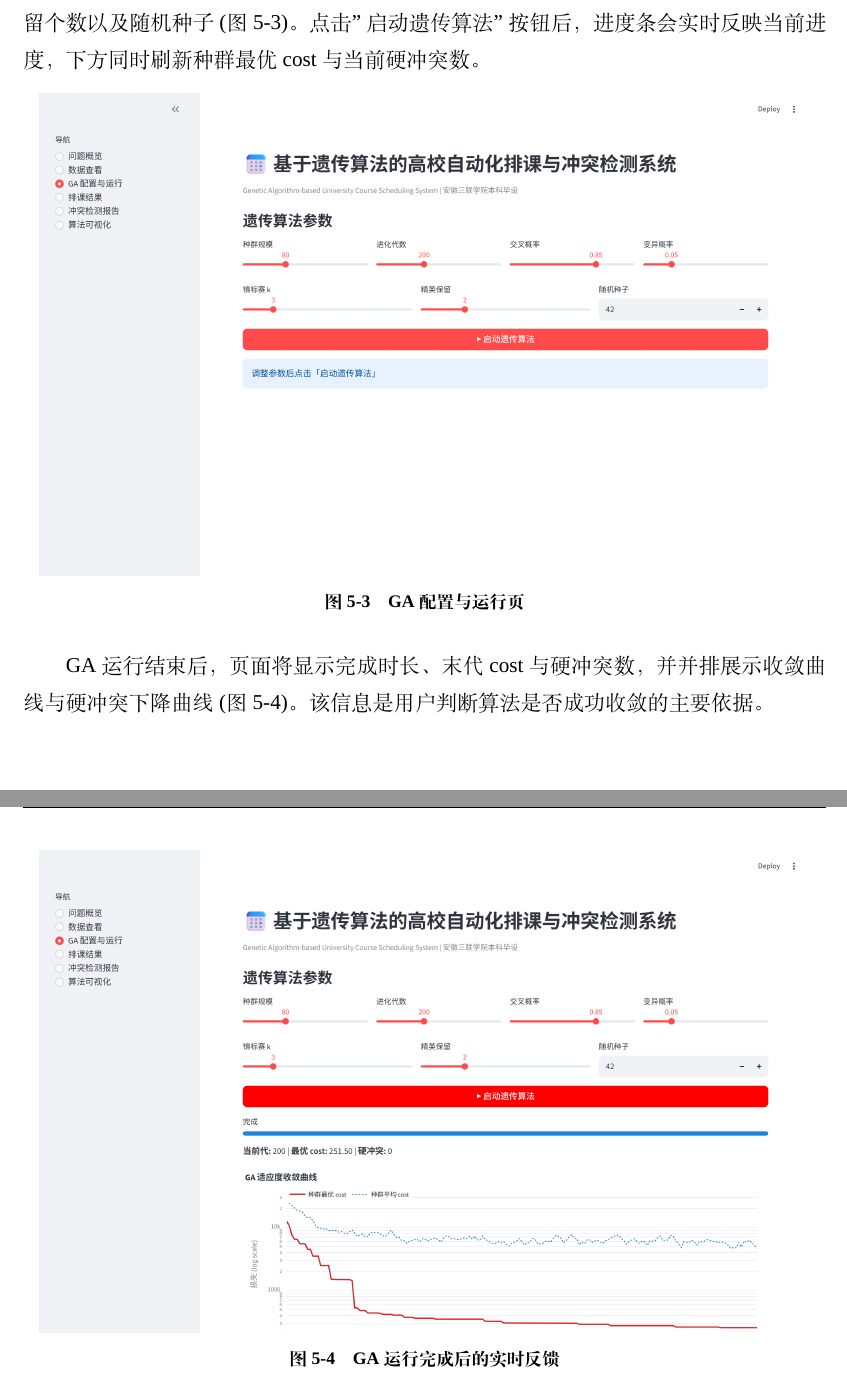
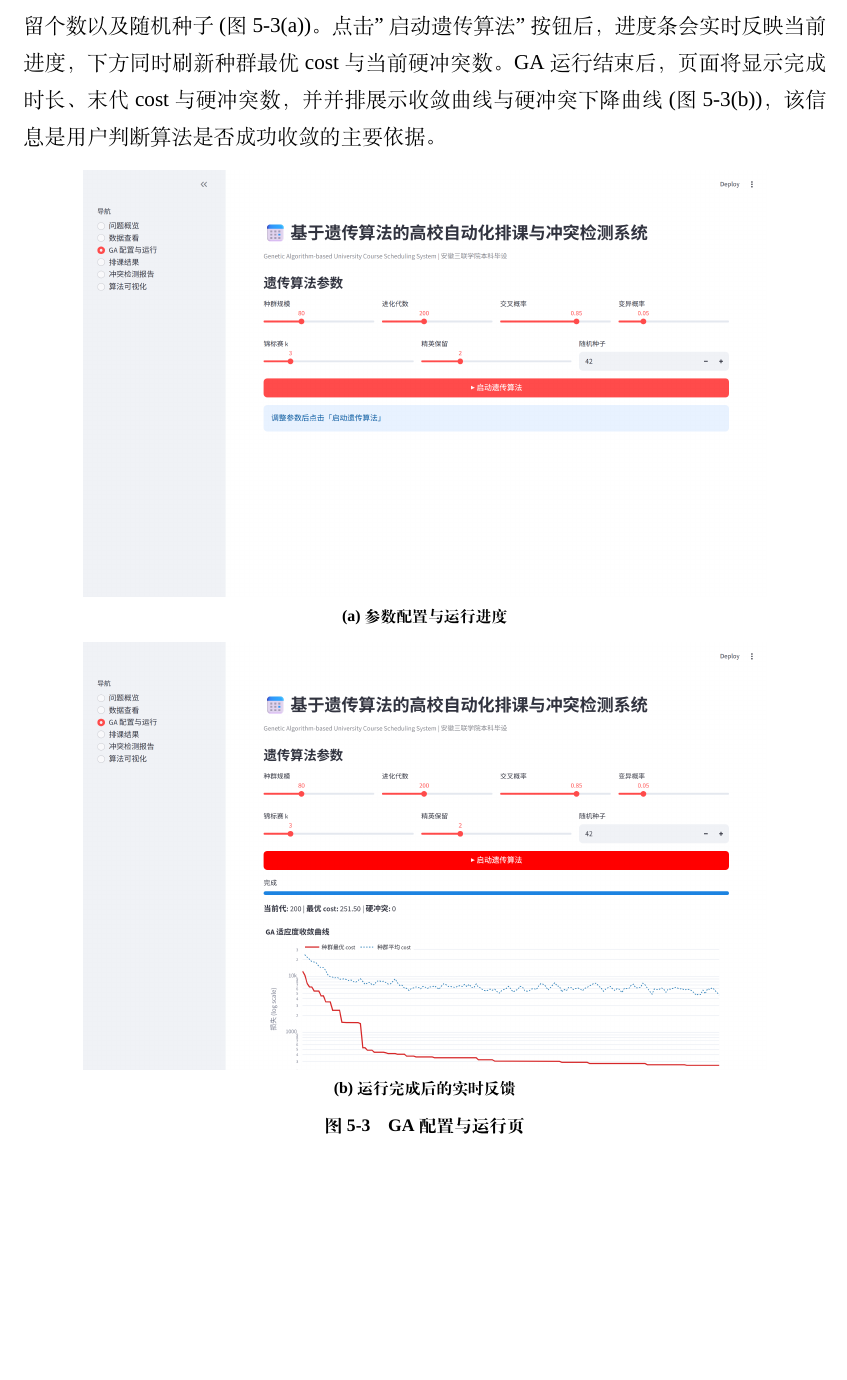
Before and after one commit to mayanzu/LaTeX-Template-of-SLU, a LaTeX document (main.tex, which reads body/5.tex): two parts of pages 28 and 29 of 40 before the commit and part of page 28 of 40 after it, the two joined at a grey line, cut so that both start at the same text, the shorter picture padded with empty space. Compiled offline with XeLaTeX; a missing font is replaced by an installed copy or a similar font.

Commit message:
docs: 新增位图截图排版规范并示范多图排版
为论文中的 PNG/JPG 位图（系统截图、实验结果图）补充学术论文标准的
排版要求，并引入 subcaption 支持多图排版，使规范有据可依、宏包齐备。

具体改动：
- main.tex：顶部新增"位图与系统截图排版规范"说明段，含五条要求——
  有效分辨率不低于 300 DPI（给出像素宽/物理宽的计算公式与占满整行
  需 >=1900px 的阈值）、用 \linewidth 比例控制显示宽度而非绝对尺寸、
  逻辑相关的多图用 subfigure 组成图组（附可复制模板）、截图须裁去
  浏览器与任务栏等无关边框、界面照片用 PNG 而矢量图优先 PDF/TikZ。
- main.tex：引入 \usepackage{subcaption}（置于 graphicx,caption 之后），
  作为多图排版的前置依赖。
- body/5.tex：将 5.7.3 节 GA 配置页与运行反馈两张独立图合并为一个
  subfigure 图组（图 5-3，子图 (a)(b) 上下堆叠），作为规范的落地示范；
  正文合并为一段并改用 图~\ref{fig:ui-ga}(a)/(b) 引用。
- main.pdf：按上述改动用 XeLaTeX(tectonic) 重新编译，共 40 页。

注：第 6 章三张 matplotlib 实验图分辨率偏低（有效 188-244 DPI），
因原图像素为文件固有属性、需用 dpi=300 重新导出原图方可根治，
本次按现状保留，规范中已写明达标方法供后续改进。

```diff
--- a/body/5.tex
+++ b/body/5.tex
@@ -220,22 +220,26 @@ Streamlit UI 通过左侧的单选导航将系统功能划分为六个页面，
 
 \subsubsection{GA 配置与运行页}
 
-用户可通过滑块调整种群规模、进化代数、交叉率、变异率、锦标赛 k 值、精英保留个数以及随机种子 (图~\ref{fig:ui-cfg})。点击"启动遗传算法"按钮后，进度条会实时反映当前进度，下方同时刷新种群最优 cost 与当前硬冲突数。
+用户可通过滑块调整种群规模、进化代数、交叉率、变异率、锦标赛 k 值、精英保留个数以及随机种子 (图~\ref{fig:ui-ga}(a))。点击"启动遗传算法"按钮后，进度条会实时反映当前进度，下方同时刷新种群最优 cost 与当前硬冲突数。GA 运行结束后，页面将显示完成时长、末代 cost 与硬冲突数，并并排展示收敛曲线与硬冲突下降曲线 (图~\ref{fig:ui-ga}(b))，该信息是用户判断算法是否成功收敛的主要依据。
 
 \begin{figure}[H]
   \centering
-  \includegraphics[width=0.96\linewidth]{pic/ui_ga_config.png}
+  \begin{subfigure}{0.85\linewidth}
+    \centering
+    \includegraphics[width=\linewidth]{pic/ui_ga_config.png}
+    \caption{参数配置与运行进度}
+    \label{fig:ui-cfg}
+  \end{subfigure}
+
+  \vspace{8pt}
+  \begin{subfigure}{0.85\linewidth}
+    \centering
+    \includegraphics[width=\linewidth]{pic/ui_ga_running_done.png}
+    \caption{运行完成后的实时反馈}
+    \label{fig:ui-done}
+  \end{subfigure}
   \caption{GA 配置与运行页}
-  \label{fig:ui-cfg}
-\end{figure}
-
-GA 运行结束后，页面将显示完成时长、末代 cost 与硬冲突数，并并排展示收敛曲线与硬冲突下降曲线 (图~\ref{fig:ui-done})。该信息是用户判断算法是否成功收敛的主要依据。
-
-\begin{figure}[H]
-  \centering
-  \includegraphics[width=0.96\linewidth]{pic/ui_ga_running_done.png}
-  \caption{GA 运行完成后的实时反馈}
-  \label{fig:ui-done}
+  \label{fig:ui-ga}
 \end{figure}
 
 \subsubsection{排课结果页}
--- a/main.tex
+++ b/main.tex
@@ -172,6 +216,7 @@
 \usepackage{gbt7714}
 \usepackage{amsmath,amsthm,amssymb,amsfonts,mathrsfs,mathtools}
 \usepackage{graphicx,caption,float}
+\usepackage{subcaption}
 \usepackage{geometry,fancyhdr}
 \usepackage{appendix}
 \usepackage{enumerate}
```
Also changed, not shown: main.pdf, main.tex (44 more changed lines).
